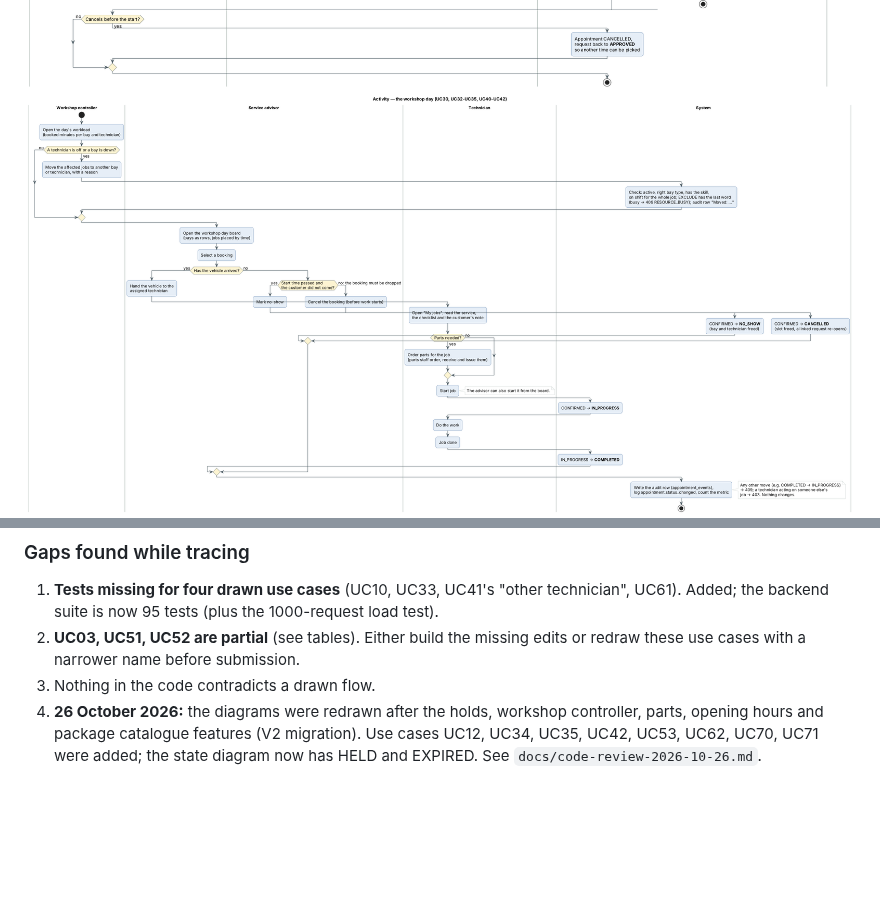
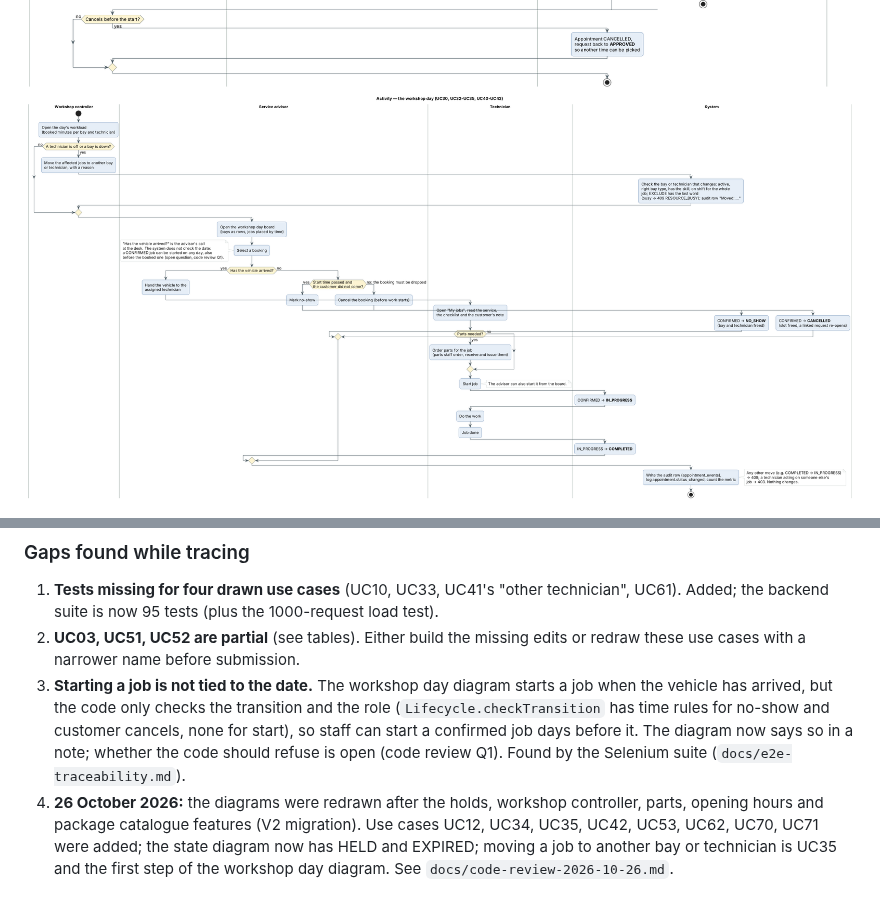
Before and after one commit to Buithienphuoc/Keyloop-challenge-case-A, a Markdown page: docs/diagrams/README.md, 2 parts joined by grey strips. Rendered like a GitHub page; pictures changed too: docs/diagrams/activity-workshop-day.png; blank space fills up the shorter version.

Commit message:
docs: note that starting a job is not tied to the date; open questions from the e2e tracing
The Selenium tracing (docs/e2e-traceability.md) found that staff can start a
confirmed job on any day. The workshop day diagram now says so, the gap list
in docs/diagrams/README.md no longer claims nothing contradicts a drawn flow,
and the code review lists it as open question Q1 for the owner. Q2 records the
advice request form's default dealership. Moving a job is already UC35 and the
first step of the workshop day diagram; its check now reads 'the bay or
technician that changes'.

Co-Authored-By: Claude Opus 5.5 (1M context) <noreply@anthropic.com>
Claude-Session: https://claude.ai/code/session_01KELayB86DDMjcHMCtHLYow

```diff
--- a/docs/diagrams/README.md
+++ b/docs/diagrams/README.md
@@ -129,8 +129,14 @@ verified in the browser, no automated UI test; **Partial** = only part of the us
    Added; the backend suite is now 95 tests (plus the 1000-request load test).
 2. **UC03, UC51, UC52 are partial** (see tables). Either build the missing edits or redraw these
    use cases with a narrower name before submission.
-3. Nothing in the code contradicts a drawn flow.
+3. **Starting a job is not tied to the date.** The workshop day diagram starts a job when the
+   vehicle has arrived, but the code only checks the transition and the role
+   (`Lifecycle.checkTransition` has time rules for no-show and customer cancels, none for
+   start), so staff can start a confirmed job days before it. The diagram now says so in a
+   note; whether the code should refuse is open (code review Q1). Found by the Selenium suite
+   (`docs/e2e-traceability.md`).
 4. **26 October 2026:** the diagrams were redrawn after the holds, workshop controller, parts,
    opening hours and package catalogue features (V2 migration). Use cases UC12, UC34, UC35, UC42,
-   UC53, UC62, UC70, UC71 were added; the state diagram now has HELD and EXPIRED. See
+   UC53, UC62, UC70, UC71 were added; the state diagram now has HELD and EXPIRED; moving a job
+   to another bay or technician is UC35 and the first step of the workshop day diagram. See
    `docs/code-review-2026-10-26.md`.
```
Also changed, not shown: docs/code-review-2026-10-26.md (+7 -0 lines), 6 other files.
